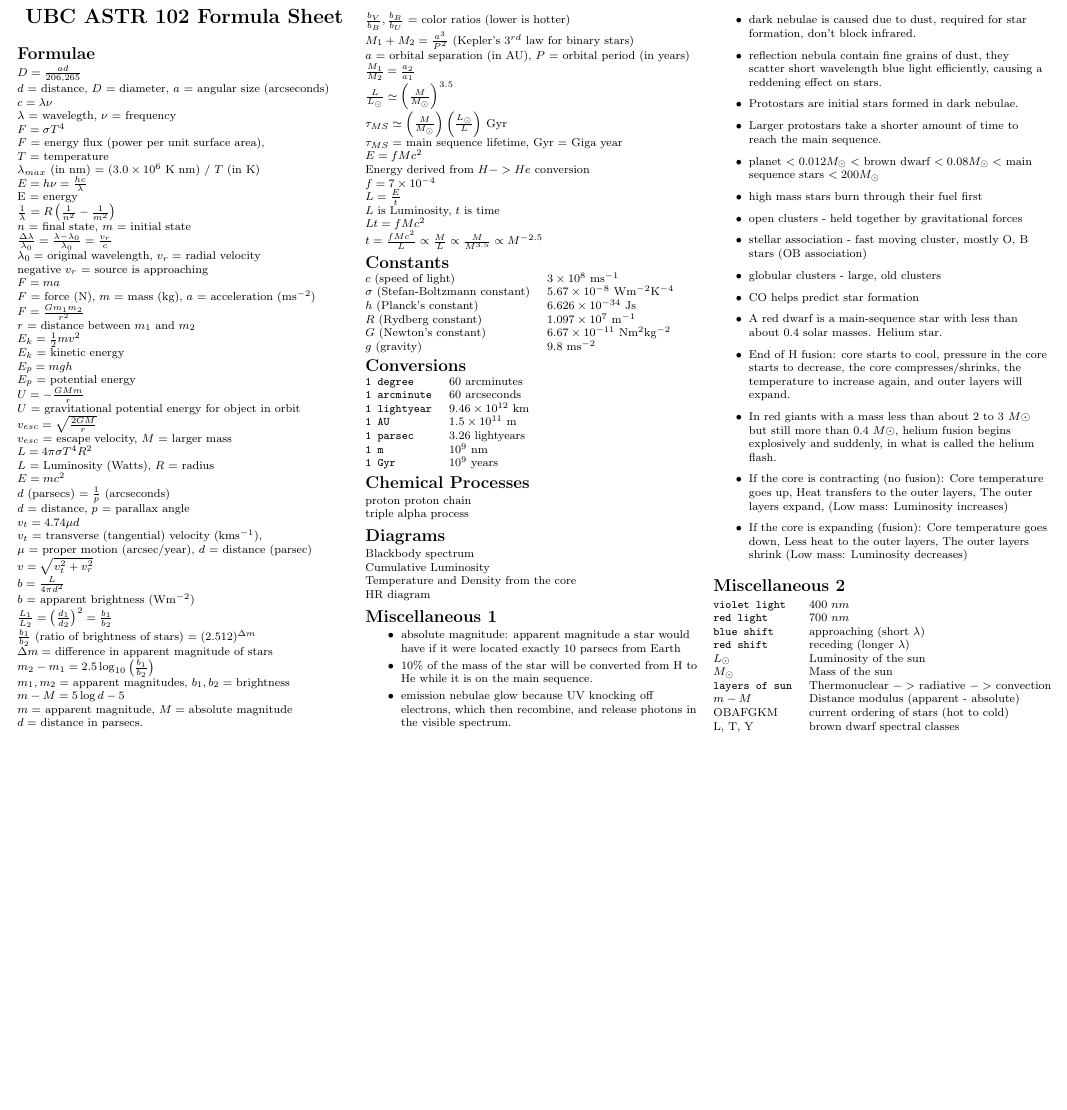
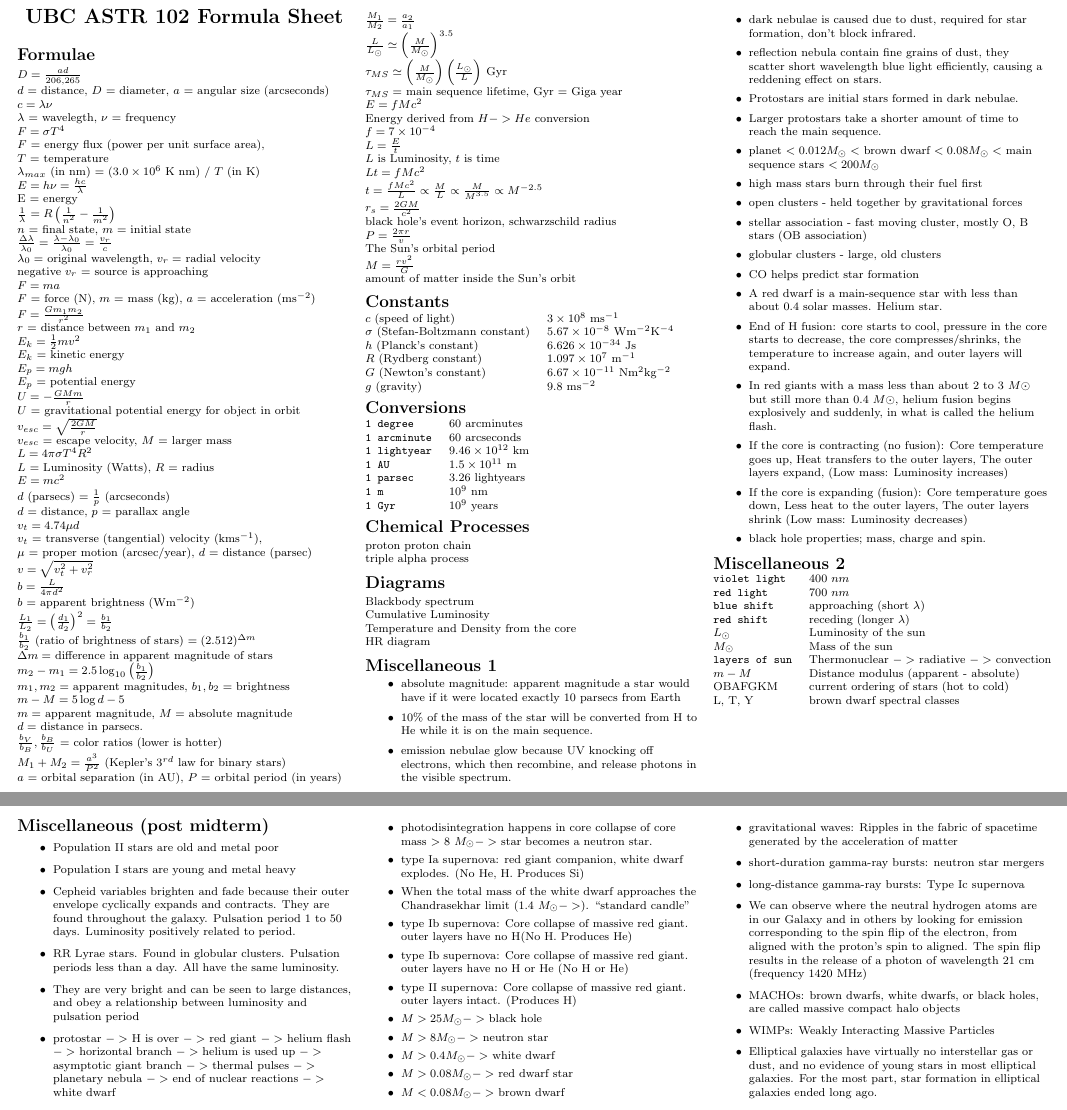
Before and after one commit to AnimeAllstar/UBC-ASTR-102, a LaTeX document (main.tex): part of the page before the commit and two parts of pages 1 and 2 of 2 after it, the two joined at a grey line, cut so that both start at the same text, the shorter picture padded with empty space. Compiled offline with pdfLaTeX.

Commit message:
Updated formula sheet for quiz 2

```diff
--- a/main.tex
+++ b/main.tex
@@ -188,6 +188,15 @@ $L$ is Luminosity, $t$ is time\\
 $Lt = fMc^2$
 
 $t = \frac{fMc^2}{L} \propto \frac{M}{L} \propto \frac{M}{M^{3.5}} \propto M^{-2.5}$
+
+$r_s = \frac{2GM}{c^2}$\\
+black hole's event horizon, schwarzschild radius\\
+
+$P=  \frac{2\pi r}{v}$\\
+The Sun’s orbital period\\
+
+$M = \frac{rv^2}{G}$\\
+amount of matter inside the Sun’s orbit\\
 \section{Constants}
 
 \begin{tabular}{@{}ll@{}}
@@ -243,6 +252,7 @@ HR diagram\\
     \item In red giants with a mass less than about 2 to 3 $M\odot$ but still more than 0.4 $M\odot$, helium fusion begins explosively and suddenly, in what is called the helium flash.
     \item If the core is contracting (no fusion): Core temperature goes up, Heat transfers to the outer layers, The outer layers expand, (Low mass: Luminosity increases)
     \item If the core is expanding (fusion): Core temperature goes down, Less heat to the outer layers, The outer layers shrink (Low mass: Luminosity decreases)
+    \item black hole properties; mass, charge and spin.
 \end{itemize}
 \section{Miscellaneous 2}
 
@@ -259,5 +269,36 @@ OBAFGKM & current ordering of stars (hot to cold)\\
 L, T, Y & brown dwarf spectral classes
 \end{tabular}
 
+\clearpage
+
+\section{Miscellaneous (post midterm)}
+\begin{itemize}
+    \item Population II stars are old and metal poor
+    \item Population I stars are young and metal heavy
+    \item Cepheid variables brighten and fade because their outer envelope cyclically expands and contracts. They are found throughout the galaxy. Pulsation period 1 to 50 days. Luminosity positively related to period.
+    \item RR Lyrae stars. Found in globular clusters. Pulsation periods less than a day. All have the same luminosity.
+    \item They are very bright and can be seen to large distances, and obey a relationship between luminosity and pulsation period
+    \item protostar $->$ H is over $->$ red giant $->$ helium flash $->$ horizontal branch $->$ helium is used up $->$ asymptotic giant branch $->$ thermal pulses $->$ planetary nebula $->$ end of nuclear reactions $->$ white dwarf
+    \item photodisintegration happens in core collapse of core mass $>$ 8 $M_\odot ->$ star becomes a neutron star.
+    \item type Ia supernova: red giant companion, white dwarf explodes. (No He, H. Produces Si)
+    \item When the total mass of the white dwarf approaches the
+Chandrasekhar limit (1.4 $M_\odot ->$). “standard candle”
+    \item type Ib supernova: Core collapse of massive red giant. outer layers have no H(No H. Produces He)
+    \item type Ib supernova: Core collapse of massive red giant. outer layers have no H or He (No H or He)
+    \item type II supernova: Core collapse of massive red giant. outer layers intact. (Produces H)
+    \item $M > 25 M_\odot ->$ black hole
+    \item $M > 8 M_\odot ->$ neutron star
+    \item $M > 0.4 M_\odot ->$ white dwarf
+    \item $M > 0.08 M_\odot ->$ red dwarf star
+    \item $M < 0.08 M_\odot ->$ brown dwarf
+    \item gravitational waves: Ripples in the fabric of spacetime generated by the acceleration of matter
+    \item short-duration gamma-ray bursts: neutron star mergers
+    \item long-distance gamma-ray bursts: Type Ic supernova
+    \item We can observe where the neutral hydrogen atoms are in our Galaxy and in others by looking for emission corresponding to the spin flip of the electron, from aligned with the proton’s spin to aligned. The spin flip results in the release of a photon of wavelength 21 cm (frequency 1420 MHz)
+    \item MACHOs: brown dwarfs, white dwarfs, or black holes, are called massive compact halo objects
+    \item WIMPs: Weakly Interacting Massive Particles
+    \item Elliptical galaxies have virtually no interstellar gas or dust, and no evidence of young stars in most elliptical galaxies. For the most part, star formation in elliptical galaxies ended long ago.
+\end{itemize}
+
 \end{multicols}
 \end{document}
```
Also changed, not shown: ASTR_102_Formula_sheet.pdf.
